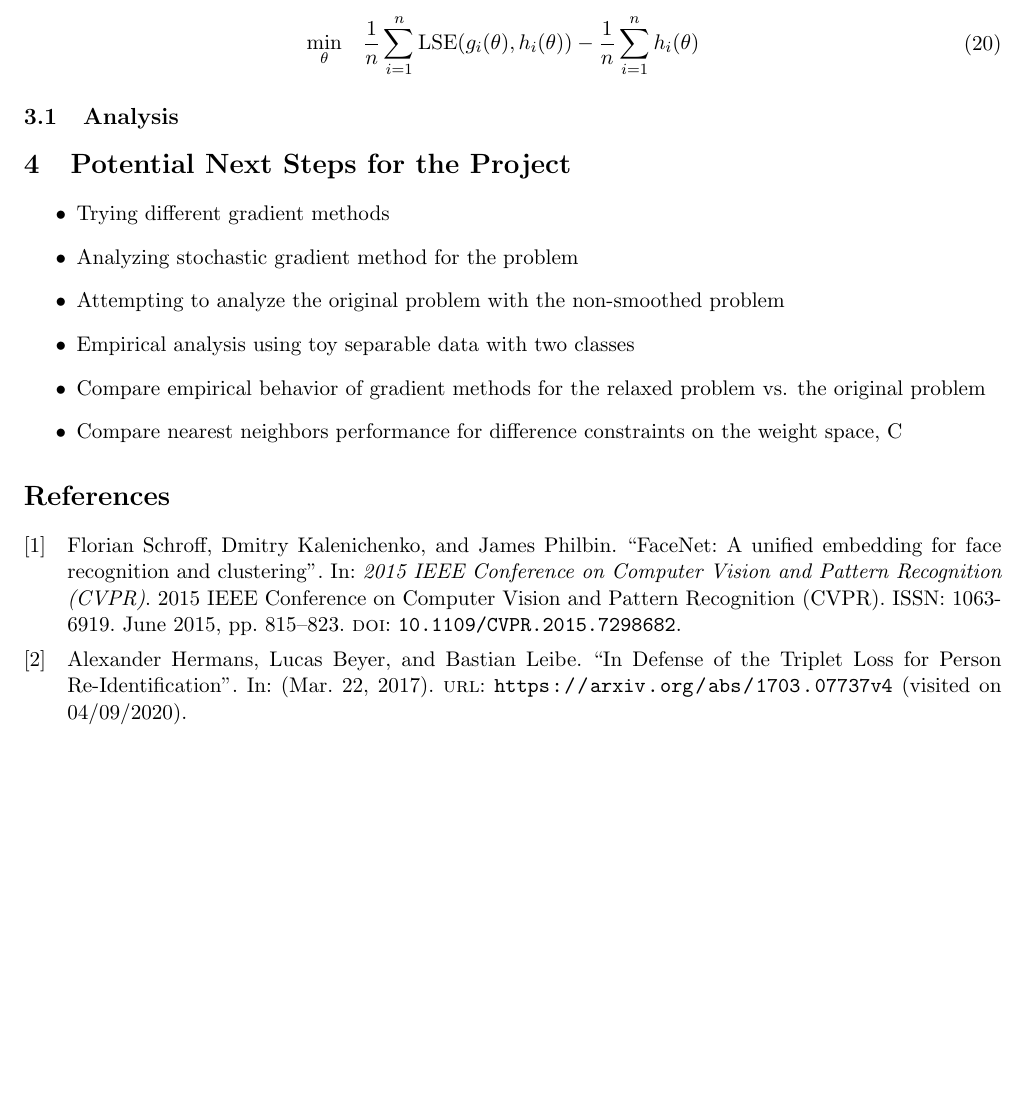
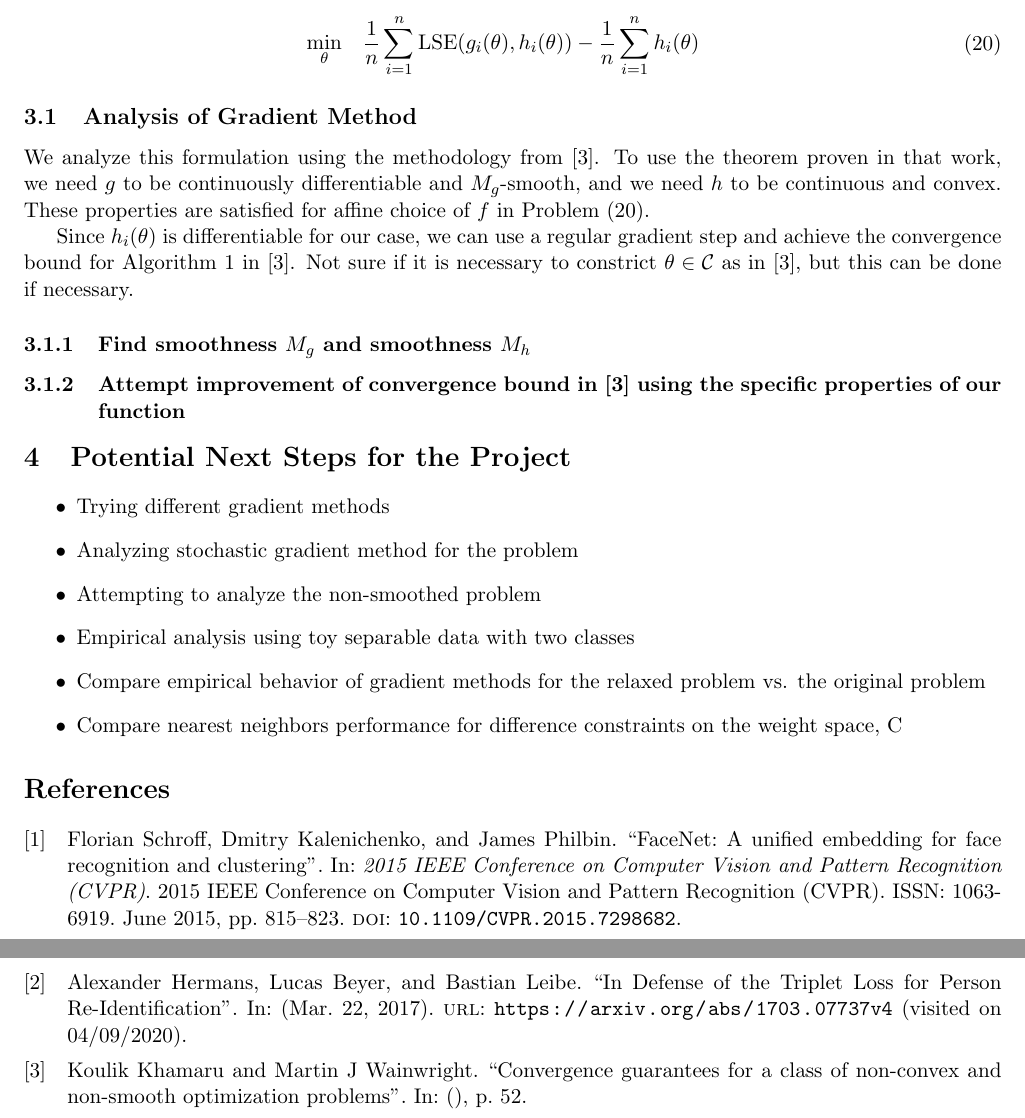
Before and after one commit to LukeJaffe/eecs227c_project, a LaTeX document (main.tex): part of page 4 of 4 before the commit and two parts of pages 4 and 5 of 5 after it, the two joined at a grey line, cut so that both start at the same text, the shorter picture padded with empty space. Compiled offline with pdfLaTeX.

Commit message:
ADD start of analysis for smooth DC form

```diff
--- a/main.tex
+++ b/main.tex
@@ -216,19 +216,28 @@ Although this is DC for affine choice of $f(\theta)$, $h_i(\theta)$ is not smoot
 Using this function, our final smoothed DC problem is:
 
 \begin{equation}
+\label{eq:smooth_dc}
 \begin{aligned}
     \min_{\theta} \quad & \frac{1}{n} \sum_{i=1}^{n} \textrm{LSE}(g_i(\theta), h_i(\theta)) - \frac{1}{n} \sum_{i=1}^{n} h_i(\theta)
 \end{aligned}
 \end{equation}
 
-\subsection{Analysis}
+\subsection{Analysis of Gradient Method}
+
+We analyze this formulation using the methodology from \cite{khamaru_convergence_nodate}. To use the theorem proven in that work, we need $g$ to be continuously differentiable and $M_g$-smooth, and we need $h$ to be continuous and convex. These properties are satisfied for affine choice of $f$ in Problem (\ref{eq:smooth_dc}).
+
+Since $h_i(\theta)$ is differentiable for our case, we can use a regular gradient step and achieve the convergence bound for Algorithm 1 in \cite{khamaru_convergence_nodate}. Not sure if it is necessary to constrict $\theta \in \mathcal{C}$ as in \cite{khamaru_convergence_nodate}, but this can be done if necessary.
+
+\subsubsection{Find smoothness $M_g$ and smoothness $M_h$}
+
+\subsubsection{Attempt improvement of convergence bound in \cite{khamaru_convergence_nodate} using the specific properties of our function}
 
 \section{Potential Next Steps for the Project}
 
 \begin{itemize}
   \item Trying different gradient methods
   \item Analyzing stochastic gradient method for the problem
-  \item Attempting to analyze the original problem with the non-smoothed problem
+  \item Attempting to analyze the non-smoothed problem
   \item Empirical analysis using toy separable data with two classes
   \item Compare empirical behavior of gradient methods for the relaxed problem vs. the original problem
   \item Compare nearest neighbors performance for difference constraints on the weight space, C
```
